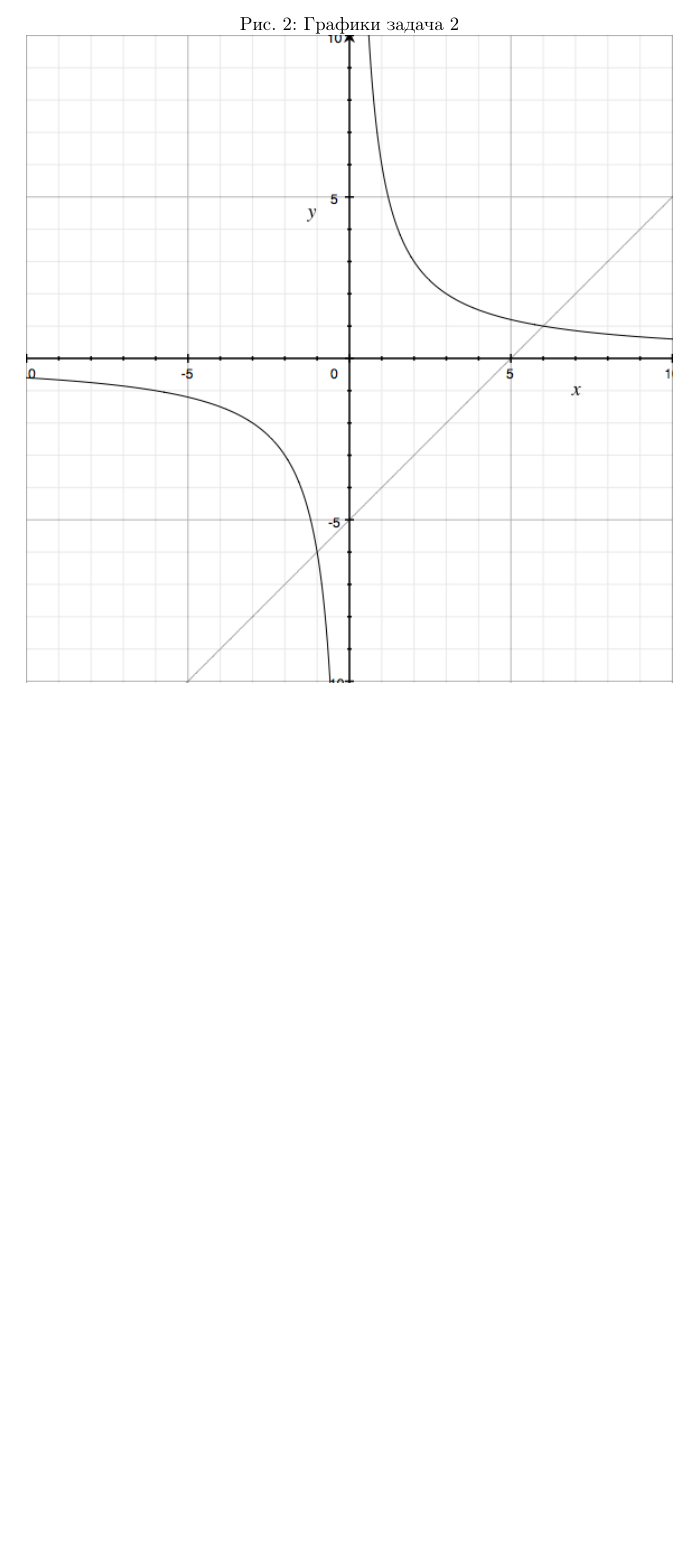
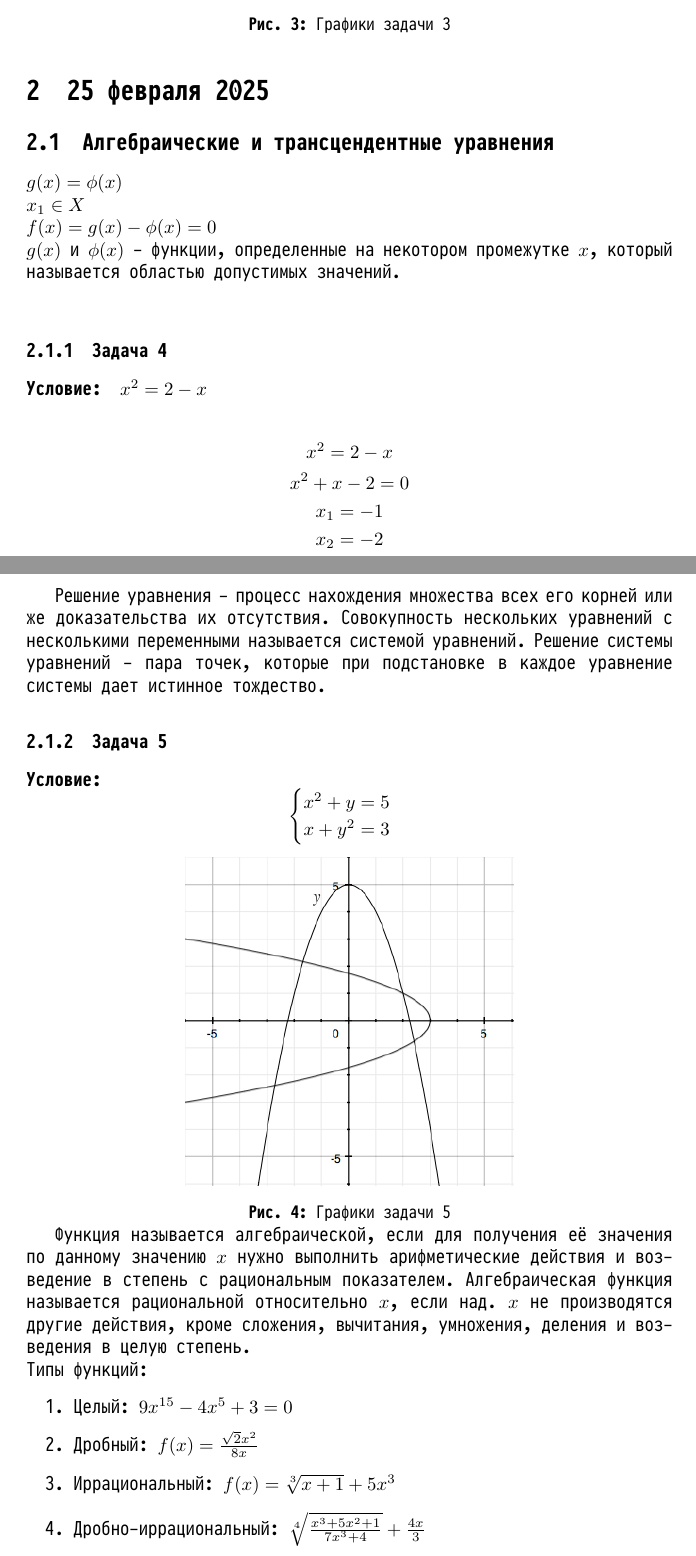
Before and after one commit to AlexChecker/conspectus, a LaTeX document (Численные методы.tex): part of page 4 of 5 before the commit and two parts of pages 4 and 5 of 7 after it, the two joined at a grey line, cut at the place of the change, the shorter picture padded with empty space. The pictures show the PDF file Численные методы.pdf that the author committed with the source.

Commit message:
math 25.02.2025

```diff
--- a/Численные методы.tex
+++ b/Численные методы.tex
@@ -58,8 +63,22 @@ x-y=1
 \end{cases}
 \end{gather*}
 
-\begin{figure}[h]
-\caption{Графики задача 3}
+\begingroup
 \centering
-\includegraphics[width=\textwidth]{graph3}
-\end{figure}
+\includegraphics[scale=0.3]{graph3}
+\captionof{figure}{Графики задачи 3}
+\endgroup
+\section{25 февраля 2025}
+
+\subsection{Алгебраические и трансцендентные уравнения}
+$g(x) = \phi(x)$
+\newline
+$x_1 \in X$
+\newline
+$f(x) = g(x)-\phi(x)=0$
+\newline
+$g(x)$ и $\phi(x)$ - функции, определенные на некотором промежутке $x$, который называется областью допустимых значений.
+\newline
+\subsubsection{Задача 4}
+
+\textbf{Условие: } $x^2=2-x$
@@ -65,0 +89,9 @@ x-y=1
+x_1 = -1\\
+x_2 = -2
+\end{gather*}
+
+Решение уравнения - процесс нахождения множества всех его корней или же доказательства их отсутствия. Совокупность нескольких уравнений с несколькими переменными называется системой уравнений. Решение системы уравнений - пара точек, которые при подстановке в каждое уравнение системы дает истинное тождество.
+\subsubsection{Задача 5}
+
+\textbf{Условие: }\[
+\begin{cases}
@@ -65,0 +103,17 @@ x-y=1
+\begingroup
+\centering
+\includegraphics[scale=0.5]{graph4}
+\captionof{figure}{Графики задачи 5}
+\endgroup
+
+
+
+Функция называется алгебраической, если для получения её значения по данному значению $x$ нужно выполнить арифметические действия и возведение в степень с рациональным показателем. Алгебраическая функция называется рациональной относительно $x$, если над. $x$ не производятся другие действия, кроме сложения, вычитания, умножения, деления и возведения в целую степень.
+\newline
+Типы функций:
+\begin{enumerate}
+\item Целый: $9x^{15}-4x^{5}+3=0$
+\item Дробный: $f(x) = \frac{\sqrt{2}x^2}{8x}$
+\item Иррациональный: $f(x)=\sqrt[3]{x+1}+5x^3$
+\item Дробно-иррациональный: $\sqrt[4]{\frac{x^3+5x^2+1}{7x^3+4}}+\frac{4x}{3}$
+\end{enumerate}
```
Also changed, not shown: pictures/graph4.png (added), pictures/graph5.png (added), pictures/graph6.png (added), pictures/graph7.png (added), Численные методы.pdf, Численные методы.tex (69 more changed lines).
